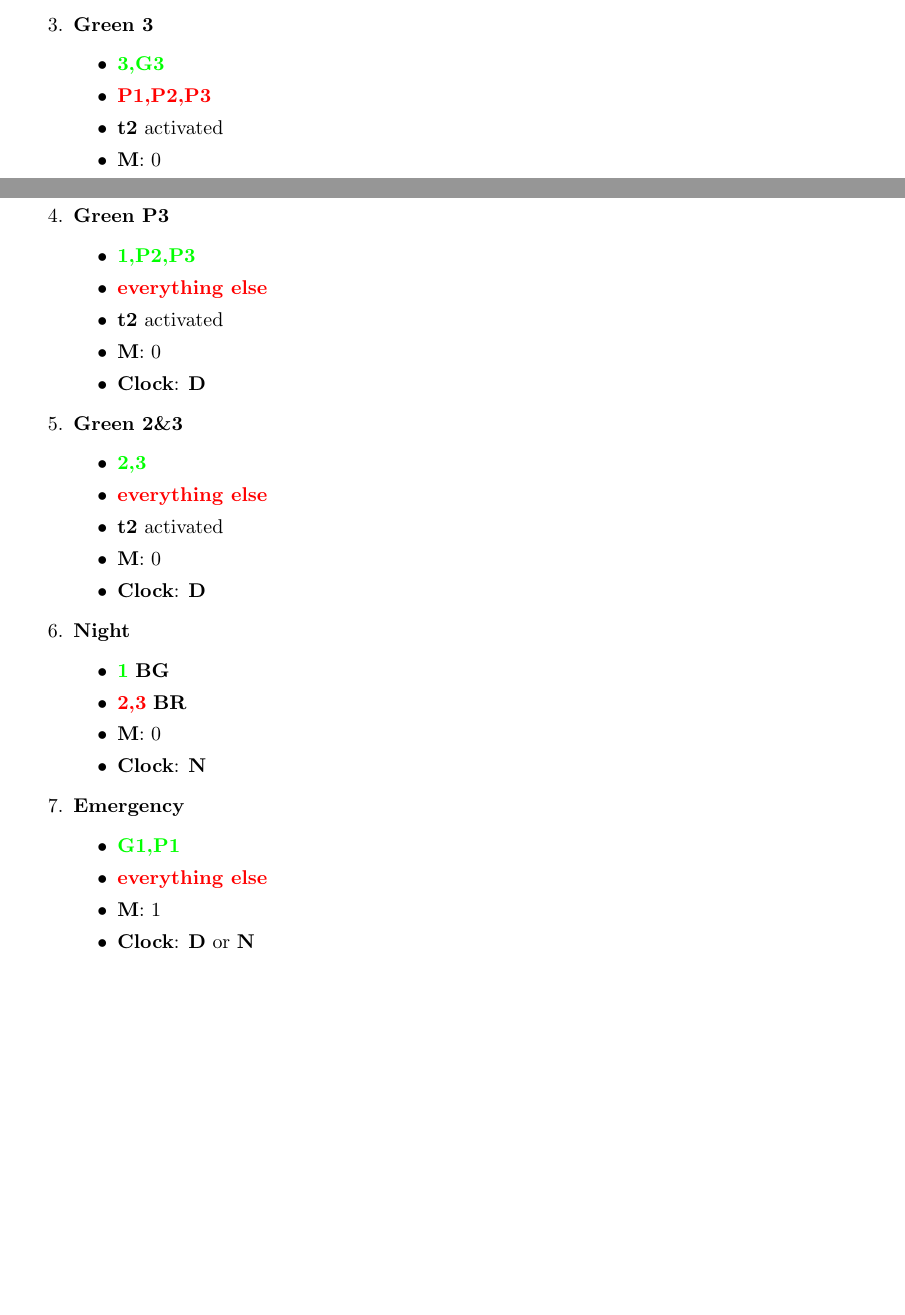
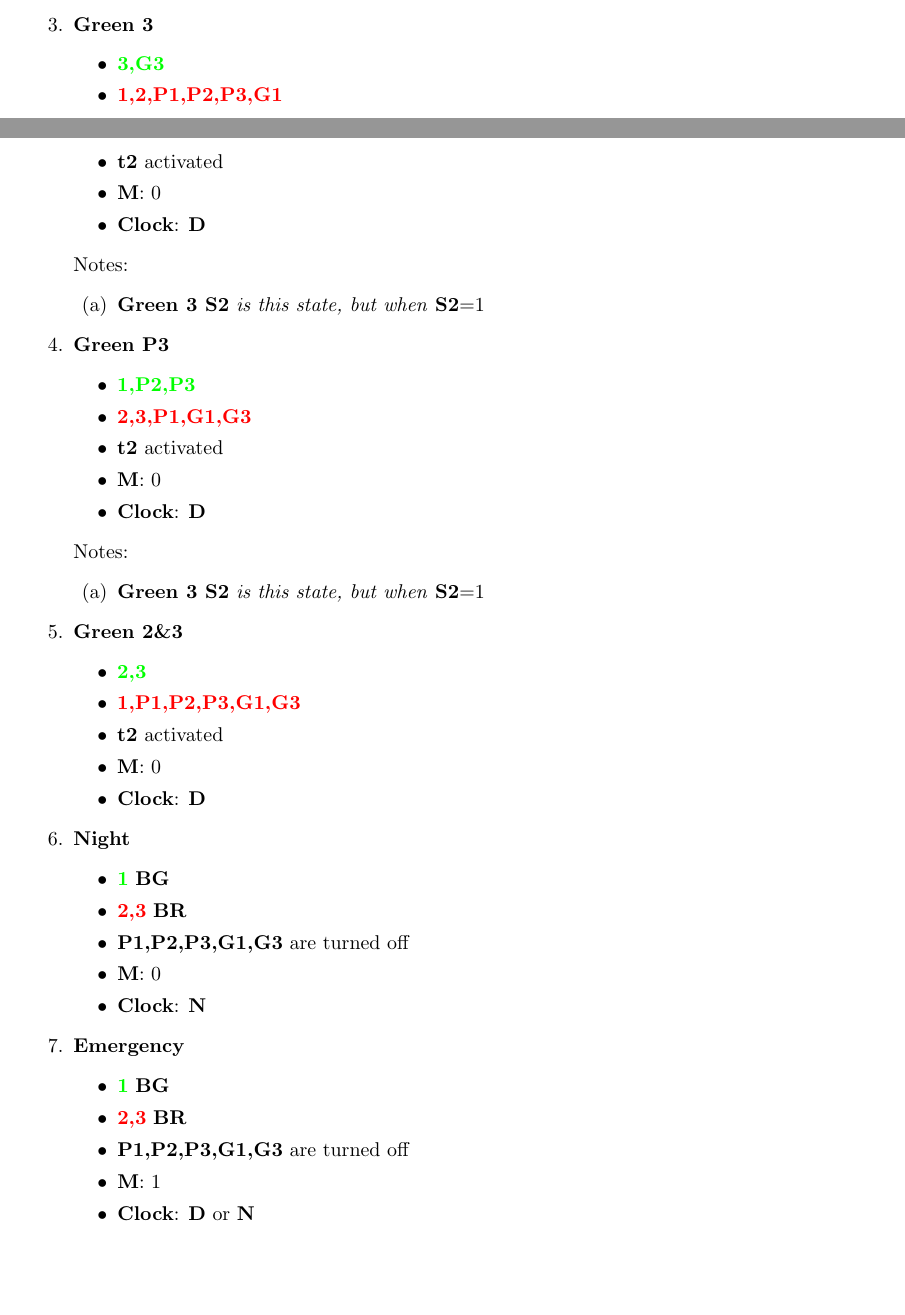
Before and after one commit to Arunscape/ECE-321-Lab, a LaTeX document (Lab2/Report/report.tex): two parts of pages 5 and 6 of 7 before the commit and two parts of pages 5 and 6 of 8 after it, joined at a grey line, cut so that both start at the same text, the shorter picture padded with empty space. Compiled offline with pdfLaTeX.

Commit message:
states defined

```diff
--- a/Lab2/Report/report.tex
+++ b/Lab2/Report/report.tex
@@ -189,23 +195,31 @@ road \textbf{2} is secondary
  \item \textbf{Green 3}
        \begin{itemize}
         \item {\color{green}\textbf{3,G3}}
-        \item {\color{red}\textbf{P1,P2,P3}}
+        \item {\color{red}\textbf{1,2,P1,P2,P3,G1}}
         \item \textbf{t2} activated
         \item \textbf{M}: 0
         \item \textbf{Clock}: \textbf{D}
        \end{itemize}
+       Notes:
+       \begin{enumerate}
+        \item \textbf{Green 3 S2} \textit{is this state, but when} \textbf{S2}=1
+       \end{enumerate}
  \item \textbf{Green P3}
        \begin{itemize}
         \item {\color{green}\textbf{1,P2,P3}}
-        \item {\color{red}\textbf{everything else}}
+        \item {\color{red}\textbf{2,3,P1,G1,G3}}
         \item \textbf{t2} activated
         \item \textbf{M}: 0
         \item \textbf{Clock}: \textbf{D}
        \end{itemize}
+       Notes:
+       \begin{enumerate}
+        \item \textbf{Green 3 S2} \textit{is this state, but when} \textbf{S2}=1
+       \end{enumerate}
  \item \textbf{Green 2\&3}
        \begin{itemize}
         \item {\color{green}\textbf{2,3}}
-        \item {\color{red}\textbf{everything else}}
+        \item {\color{red}\textbf{1,P1,P2,P3,G1,G3}}
         \item \textbf{t2} activated
         \item \textbf{M}: 0
         \item \textbf{Clock}: \textbf{D}
@@ -214,13 +228,15 @@ road \textbf{2} is secondary
        \begin{itemize}
         \item {\color{green}\textbf{1}} \textbf{BG}
         \item {\color{red}\textbf{2,3}} \textbf{BR}
+        \item \textbf{P1,P2,P3,G1,G3} are turned off
         \item \textbf{M}: 0
         \item \textbf{Clock}: \textbf{N}
        \end{itemize}
  \item \textbf{Emergency}
        \begin{itemize}
-        \item {\color{green}\textbf{G1,P1}}
-        \item {\color{red}\textbf{everything else}}
+        \item {\color{green}\textbf{1}} \textbf{BG}
+        \item {\color{red}\textbf{2,3}} \textbf{BR}
+        \item \textbf{P1,P2,P3,G1,G3} are turned off
         \item \textbf{M}: 1
         \item \textbf{Clock}: \textbf{D} or \textbf{N}
        \end{itemize}
```
Also changed, not shown: Lab2/Report/report.pdf, Lab2/Report/report.tex (25 more changed lines).
